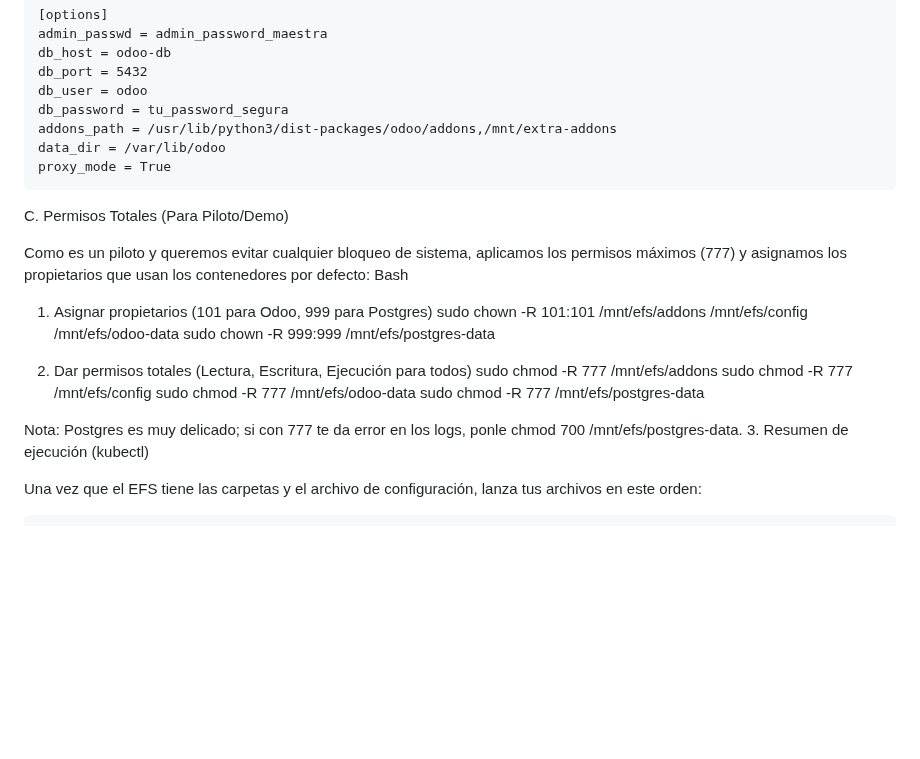
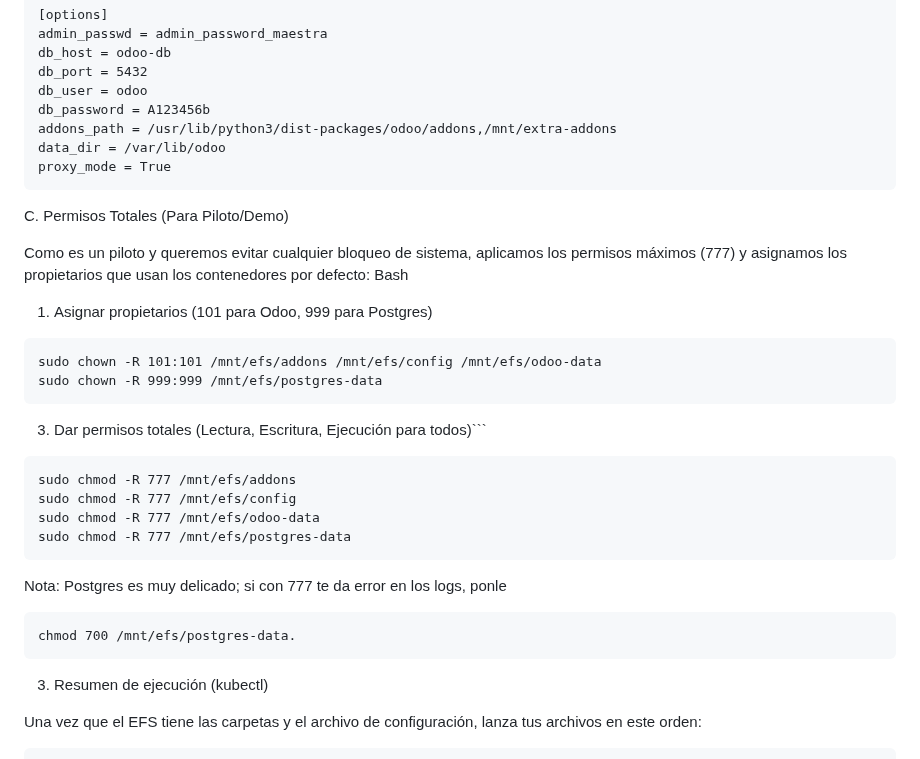
Before and after one commit to santos-pardos/Odoo-DockerCompose, a Markdown page: 15_Eks_Kubernetes/README.md, the part around the change. Drawn GitHub-style; blank space fills up the shorter version.

````diff
--- a/15_Eks_Kubernetes/README.md
+++ b/15_Eks_Kubernetes/README.md
@@ -39,7 +39,7 @@ admin_passwd = admin_password_maestra
 db_host = odoo-db
 db_port = 5432
 db_user = odoo
-db_password = tu_password_segura
+db_password = A123456b
 addons_path = /usr/lib/python3/dist-packages/odoo/addons,/mnt/extra-addons
 data_dir = /var/lib/odoo
 proxy_mode = True
@@ -50,16 +50,21 @@ Como es un piloto y queremos evitar cualquier bloqueo de sistema, aplicamos los
 Bash
 
 1. Asignar propietarios (101 para Odoo, 999 para Postgres)
+```
 sudo chown -R 101:101 /mnt/efs/addons /mnt/efs/config /mnt/efs/odoo-data
 sudo chown -R 999:999 /mnt/efs/postgres-data
-
-2. Dar permisos totales (Lectura, Escritura, Ejecución para todos)
+```
+3. Dar permisos totales (Lectura, Escritura, Ejecución para todos)```
+```
 sudo chmod -R 777 /mnt/efs/addons
 sudo chmod -R 777 /mnt/efs/config
 sudo chmod -R 777 /mnt/efs/odoo-data
 sudo chmod -R 777 /mnt/efs/postgres-data
-
-Nota: Postgres es muy delicado; si con 777 te da error en los logs, ponle chmod 700 /mnt/efs/postgres-data.
+```
+Nota: Postgres es muy delicado; si con 777 te da error en los logs, ponle
+```
+chmod 700 /mnt/efs/postgres-data.
+```
 3. Resumen de ejecución (kubectl)
 
 Una vez que el EFS tiene las carpetas y el archivo de configuración, lanza tus archivos en este orden:
````
